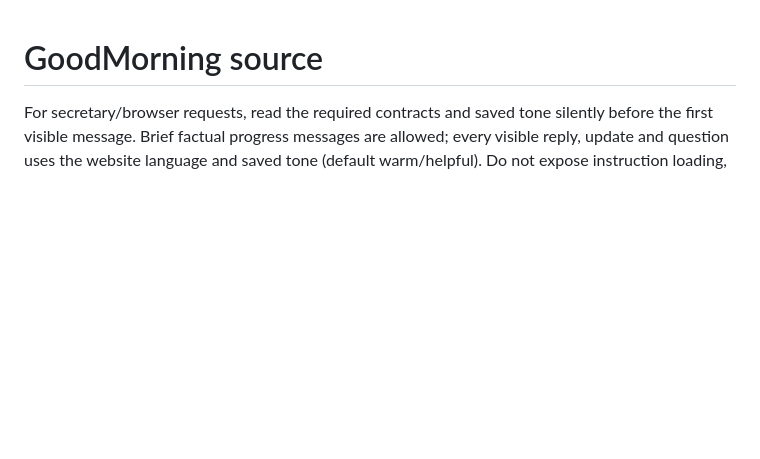
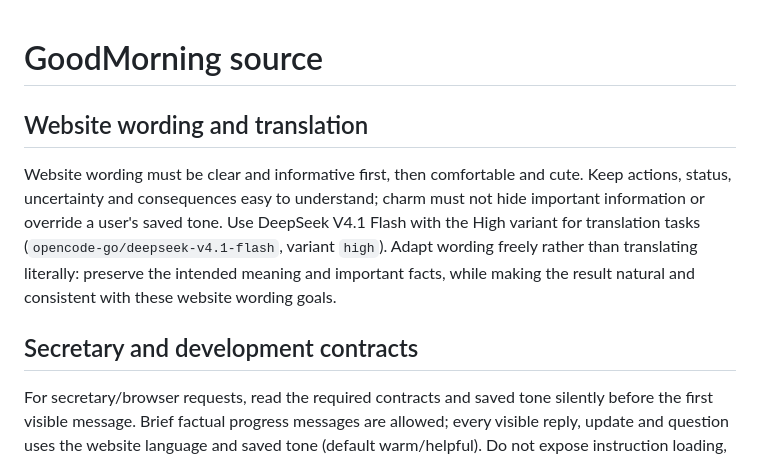
Before and after one commit to S-Sebb/GoodMorning, a Markdown page: AGENTS.md, the part around the change. GitHub-like rendering; blank space fills up the shorter version.

Commit message:
docs: define clear friendly website wording and translation rules

```diff
--- a/AGENTS.md
+++ b/AGENTS.md
@@ -1,4 +1,16 @@
 # GoodMorning source
+
+## Website wording and translation
+
+Website wording must be clear and informative first, then comfortable and cute.
+Keep actions, status, uncertainty and consequences easy to understand; charm must
+not hide important information or override a user's saved tone.
+Use DeepSeek V4.1 Flash with the High variant for translation tasks
+(`opencode-go/deepseek-v4.1-flash`, variant `high`). Adapt wording freely rather
+than translating literally: preserve the intended meaning and important facts,
+while making the result natural and consistent with these website wording goals.
+
+## Secretary and development contracts
 
 For secretary/browser requests, read the required contracts and saved tone silently
 before the first visible message. Brief factual progress messages are allowed;
```
